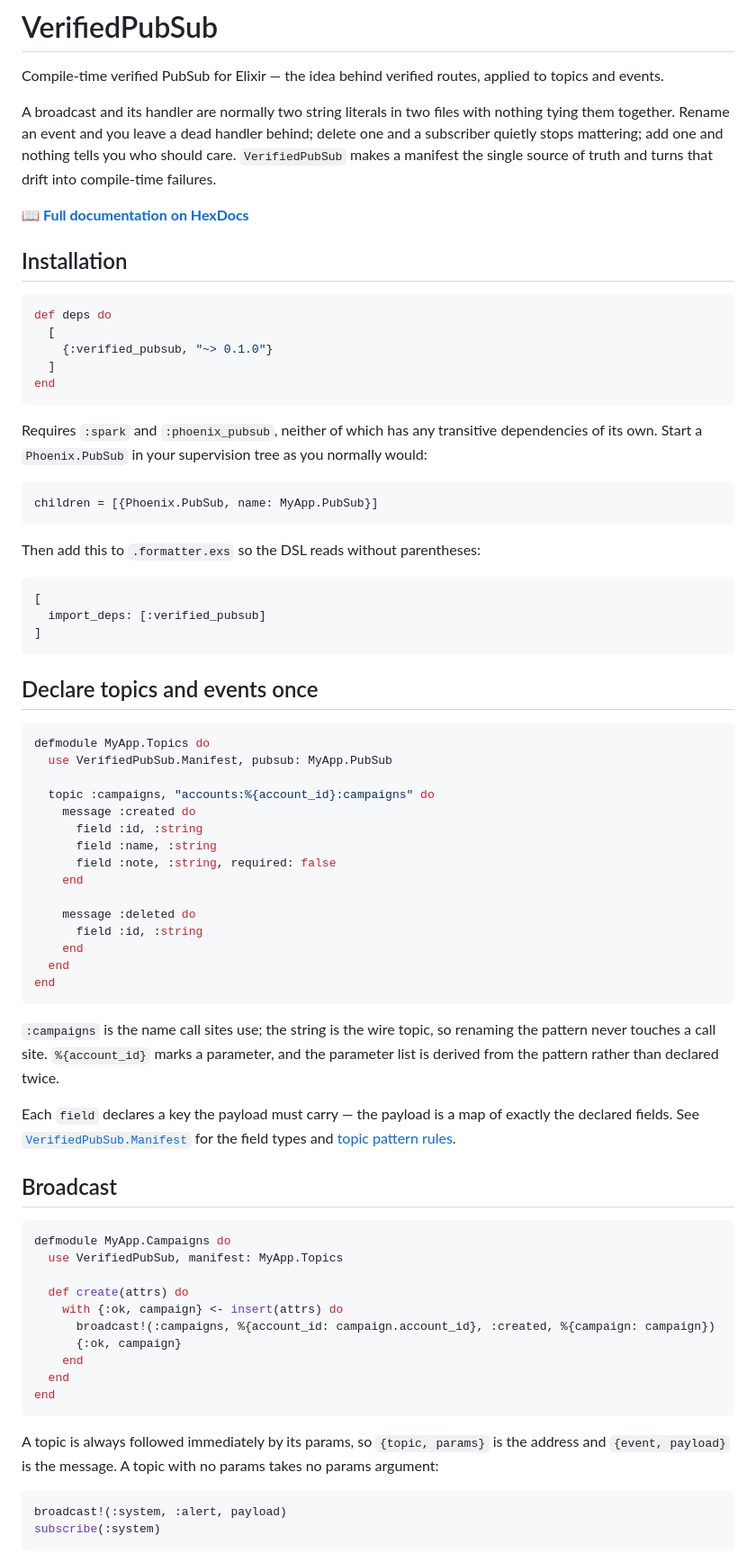
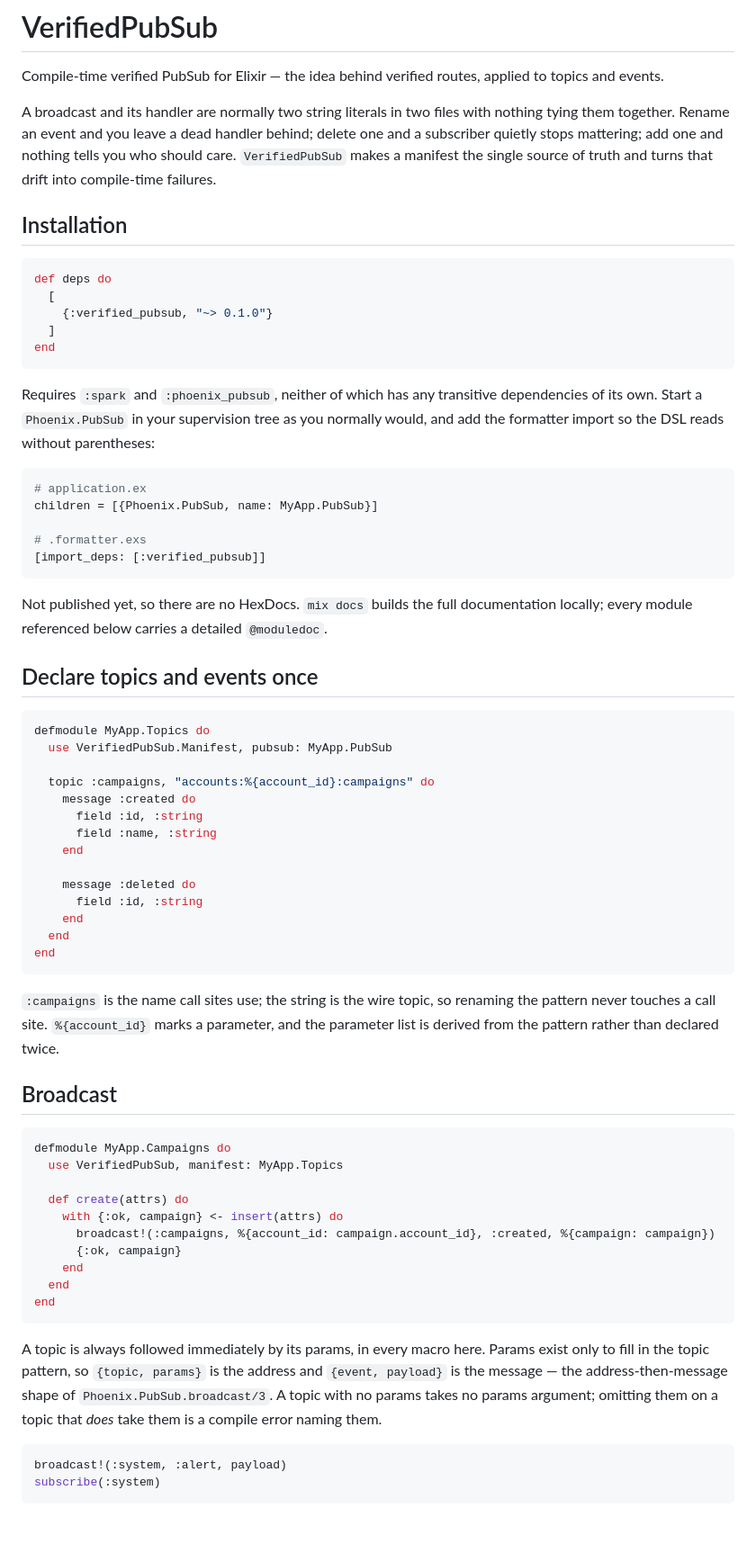
Before and after one commit to CuriousCurmudgeon/verified_pubsub, a Markdown page: README.md, the part around one of its changes. Shown at 90% size. Drawn GitHub-style; blank space fills up the shorter version.

````diff
--- a/README.md
+++ b/README.md
@@ -8,8 +8,6 @@ tying them together. Rename an event and you leave a dead handler behind; delete
 a subscriber quietly stops mattering; add one and nothing tells you who should care.
 `VerifiedPubSub` makes a manifest the single source of truth and turns that drift into
 compile-time failures.
-
-📖 **[Full documentation on HexDocs](https://hexdocs.pm/verified_pubsub)**
 
 ## Installation
 
@@ -22,19 +20,19 @@ end
 ```
 
 Requires `:spark` and `:phoenix_pubsub`, neither of which has any transitive dependencies
-of its own. Start a `Phoenix.PubSub` in your supervision tree as you normally would:
+of its own. Start a `Phoenix.PubSub` in your supervision tree as you normally would, and
+add the formatter import so the DSL reads without parentheses:
 
 ```elixir
+# application.ex
 children = [{Phoenix.PubSub, name: MyApp.PubSub}]
+
+# .formatter.exs
+[import_deps: [:verified_pubsub]]
 ```
 
-Then add this to `.formatter.exs` so the DSL reads without parentheses:
-
-```elixir
-[
-  import_deps: [:verified_pubsub]
-]
-```
+Not published yet, so there are no HexDocs. `mix docs` builds the full documentation
+locally; every module referenced below carries a detailed `@moduledoc`.
 
 ## Declare topics and events once
 
@@ -46,7 +44,6 @@ defmodule MyApp.Topics do
     message :created do
       field :id, :string
       field :name, :string
-      field :note, :string, required: false
     end
 
     message :deleted do
@@ -59,10 +56,6 @@ end
 `:campaigns` is the name call sites use; the string is the wire topic, so renaming the
 pattern never touches a call site. `%{account_id}` marks a parameter, and the parameter
 list is derived from the pattern rather than declared twice.
-
-Each `field` declares a key the payload must carry — the payload is a map of exactly the
-declared fields. See [`VerifiedPubSub.Manifest`][manifest] for the field types and
-[topic pattern rules][topic].
 
 ## Broadcast
 
@@ -79,8 +72,11 @@ defmodule MyApp.Campaigns do
 end
 ```
 
-A topic is always followed immediately by its params, so `{topic, params}` is the address
-and `{event, payload}` is the message. A topic with no params takes no params argument:
+A topic is always followed immediately by its params, in every macro here. Params exist
+only to fill in the topic pattern, so `{topic, params}` is the address and
+`{event, payload}` is the message — the address-then-message shape of
+`Phoenix.PubSub.broadcast/3`. A topic with no params takes no params argument; omitting
+them on a topic that *does* take them is a compile error naming them.
 
 ```elixir
 broadcast!(:system, :alert, payload)
````
Also changed, not shown: other parts of README.md (+170 -42 lines).
